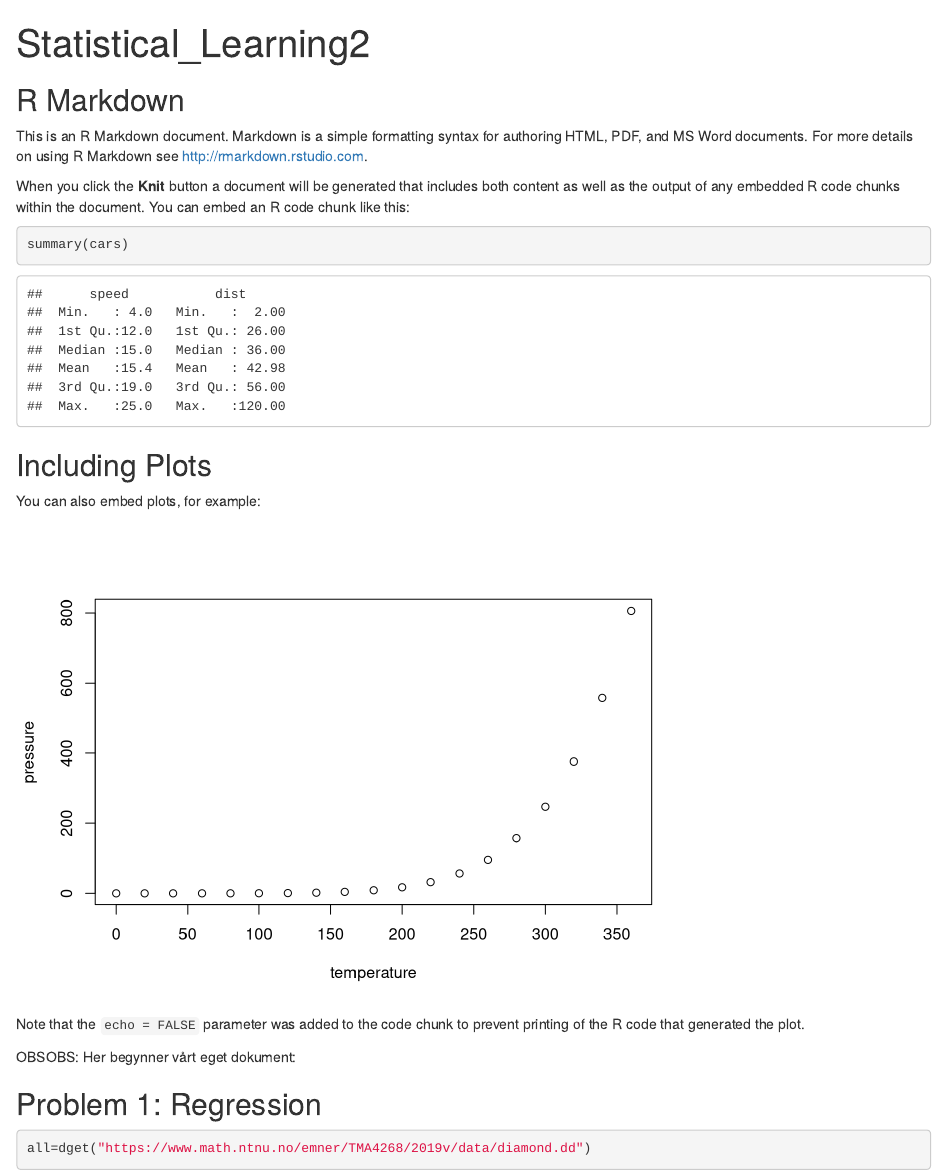
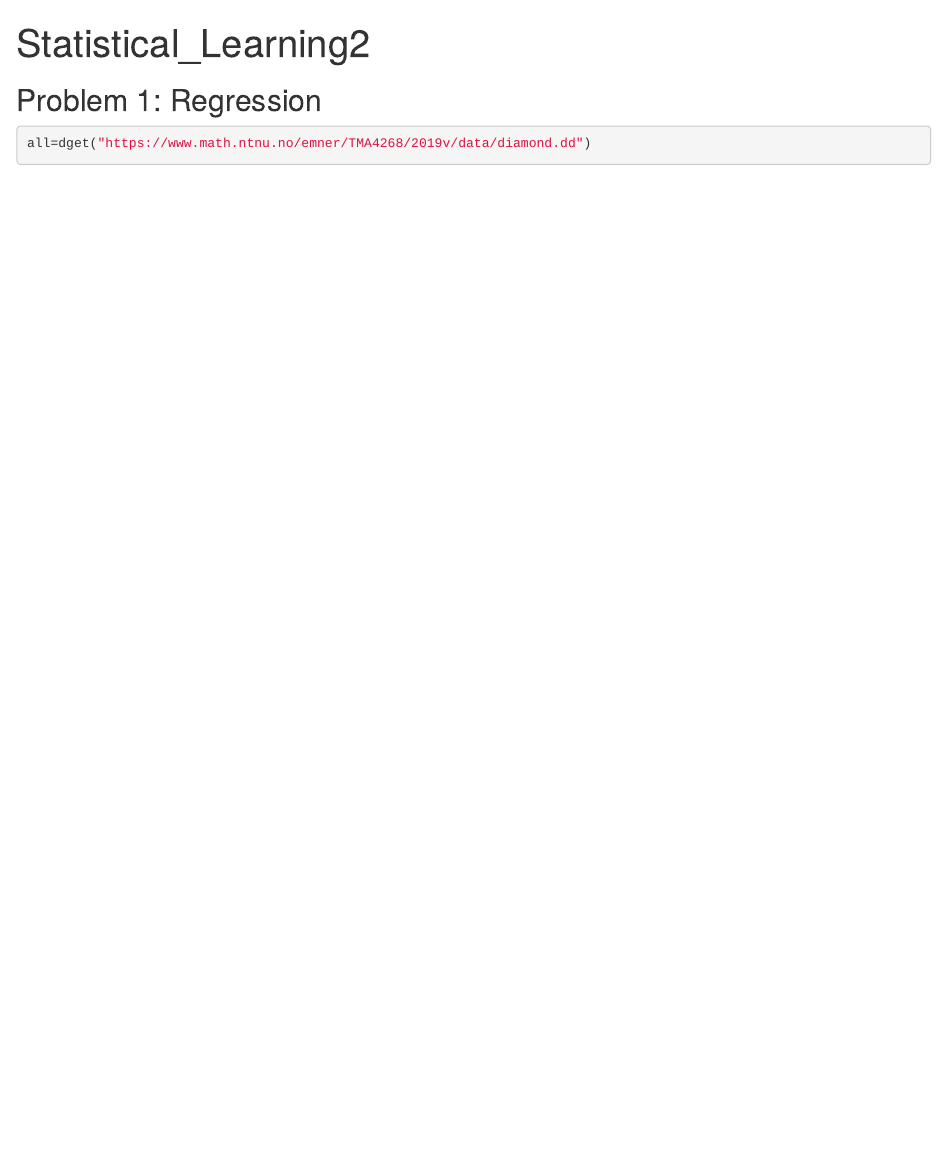
Before and after one commit to johanneskogvang/StatLaerProsj2, an R Markdown document (StatisticalLearning2.Rmd): the page in a window 1100 px wide, from its top. Rendered offline with R 4.5, knitr and Pandoc, with nearby package versions; some code elsewhere in the file could not run offline.

Commit message:
Tok vekk de greiene på starten, men turte ikke skrive noe

````diff
--- a/StatisticalLearning2.Rmd
+++ b/StatisticalLearning2.Rmd
@@ -2,35 +2,6 @@
 title: "Statistical_Learning2"
 output: html_document
 ---
-
-```{r setup, include=FALSE}
-knitr::opts_chunk$set(echo = TRUE)
-```
-
-## R Markdown
-
-This is an R Markdown document. Markdown is a simple formatting syntax for authoring HTML, PDF, and MS Word documents. For more details on using R Markdown see <http://rmarkdown.rstudio.com>.
-
-When you click the **Knit** button a document will be generated that includes both content as well as the output of any embedded R code chunks within the document. You can embed an R code chunk like this:
-
-```{r cars}
-summary(cars)
-```
-
-## Including Plots
-
-You can also embed plots, for example:
-
-```{r pressure, echo=FALSE}
-plot(pressure)
-```
-
-Note that the `echo = FALSE` parameter was added to the code chunk to prevent printing of the R code that generated the plot.
-
-
-OBSOBS: Her begynner vårt eget dokument:
-
-
 
 ## Problem 1: Regression
 ```{r diamonds smaller sample, echo=TRUE, eval=TRUE }
````
